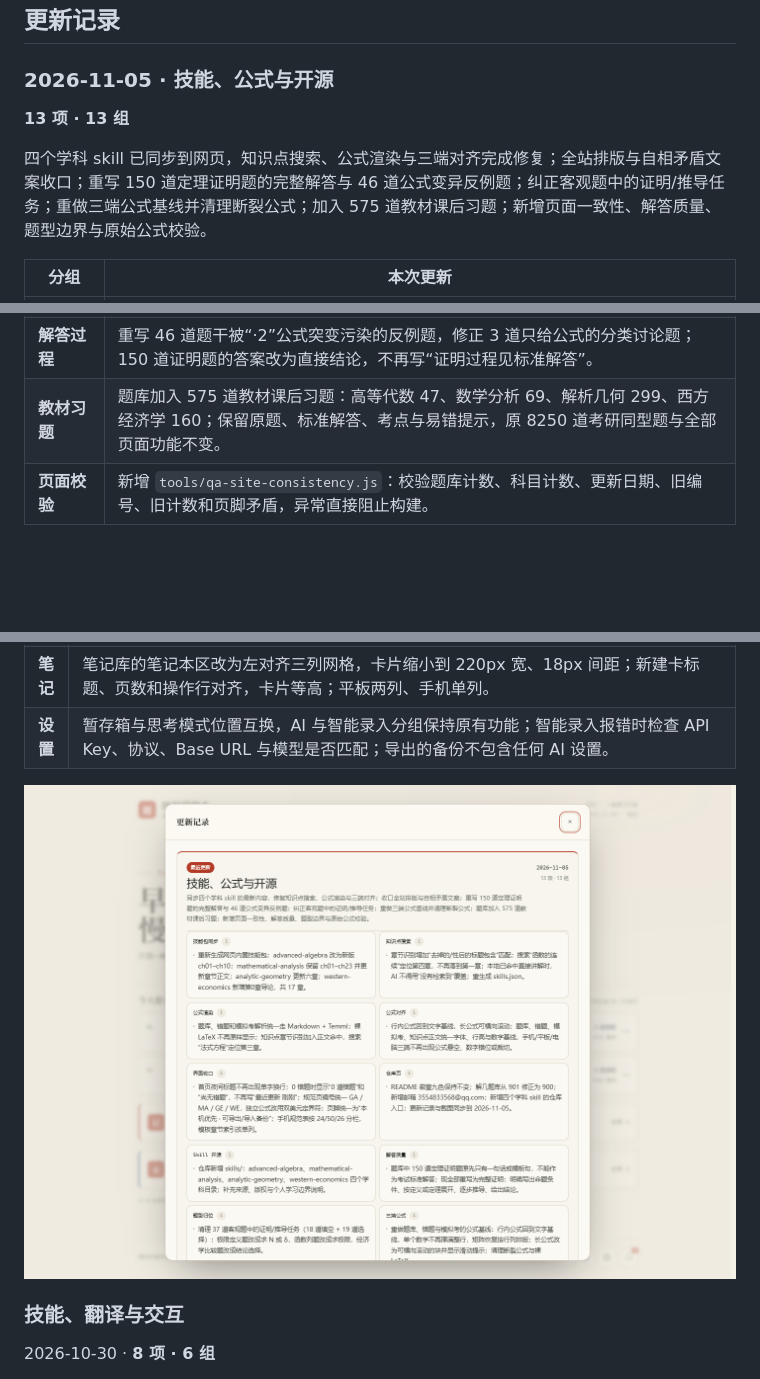
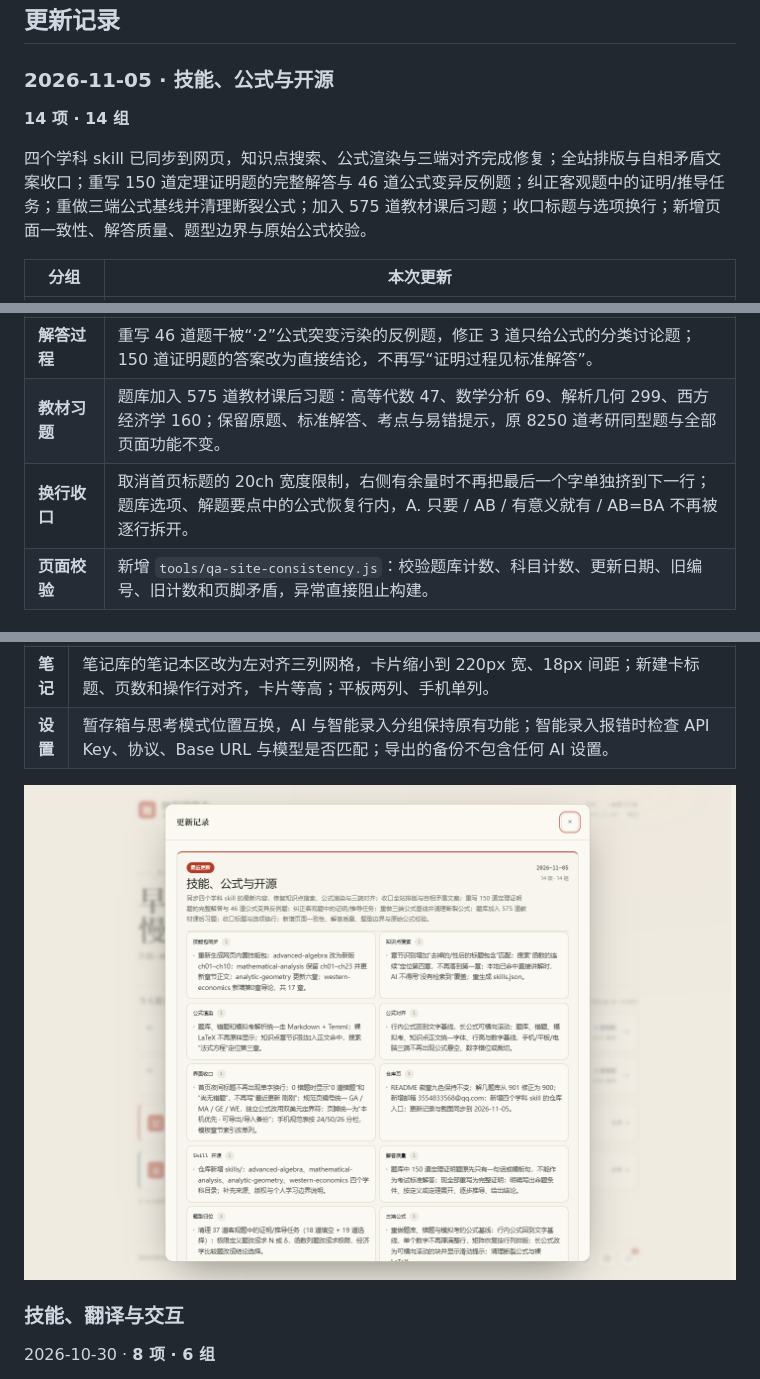
Before and after one commit to lanzaihua/lanzaihua.github.io, a Markdown page: README.md, 3 parts joined by grey strips. Drawn GitHub-style; pictures changed too: assets/v2/20261105-changelog.png; folded sections open; blank space fills up the shorter version.

```diff
--- a/README.md
+++ b/README.md
@@ -149,9 +149,9 @@
 
 ### 2026-11-05 · 技能、公式与开源
 
-**13 项 · 13 组**
+**14 项 · 14 组**
 
-四个学科 skill 已同步到网页，知识点搜索、公式渲染与三端对齐完成修复；全站排版与自相矛盾文案收口；重写 150 道定理证明题的完整解答与 46 道公式变异反例题；纠正客观题中的证明/推导任务；重做三端公式基线并清理断裂公式；加入 575 道教材课后习题；新增页面一致性、解答质量、题型边界与原始公式校验。
+四个学科 skill 已同步到网页，知识点搜索、公式渲染与三端对齐完成修复；全站排版与自相矛盾文案收口；重写 150 道定理证明题的完整解答与 46 道公式变异反例题；纠正客观题中的证明/推导任务；重做三端公式基线并清理断裂公式；加入 575 道教材课后习题；收口标题与选项换行；新增页面一致性、解答质量、题型边界与原始公式校验。
 
 | 分组 | 本次更新 |
 |---|---|
@@ -167,6 +167,7 @@
 | **三端公式** | 重做题库、错题与模拟考的公式基线：行内公式回到文字基线，单个数字不再撑满整行，矩阵恢复按行列排版；长公式改为可横向滚动的块并显示滑动提示；清理断裂公式与裸 LaTeX。 |
 | **解答过程** | 重写 46 道题干被“·2”公式突变污染的反例题，修正 3 道只给公式的分类讨论题；150 道证明题的答案改为直接结论，不再写“证明过程见标准解答”。 |
 | **教材习题** | 题库加入 575 道教材课后习题：高等代数 47、数学分析 69、解析几何 299、西方经济学 160；保留原题、标准解答、考点与易错提示，原 8250 道考研同型题与全部页面功能不变。 |
+| **换行收口** | 取消首页标题的 20ch 宽度限制，右侧有余量时不再把最后一个字单独挤到下一行；题库选项、解题要点中的公式恢复行内，A. 只要 / AB / 有意义就有 / AB=BA 不再被逐行拆开。 |
 | **页面校验** | 新增 `tools/qa-site-consistency.js`：校验题库计数、科目计数、更新日期、旧编号、旧计数和页脚矛盾，异常直接阻止构建。 |
 
 ### 2026-11-04 · 题库与界面
```
Also changed, not shown: CHANGELOG.md (+3 -2 lines), 2 other files.
